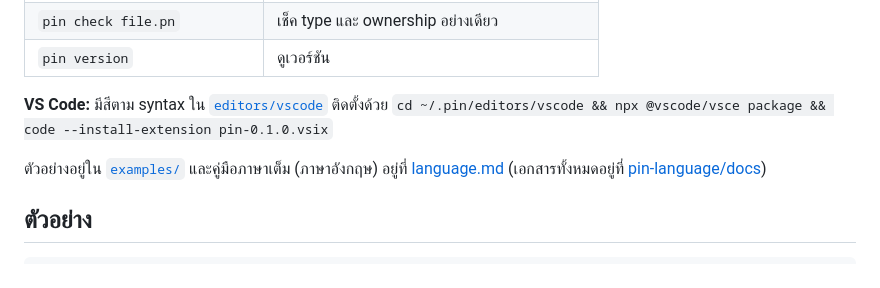
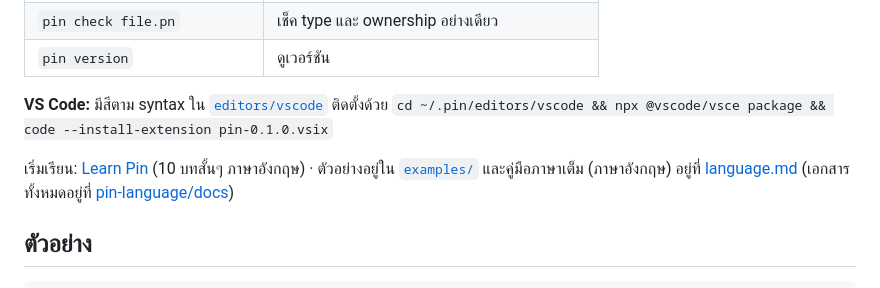
Before and after one commit to pin-language/pin, a Markdown page: README.th.md, the part around the change. GitHub-like rendering.

Commit message:
docs: link Learn Pin from both READMEs

```diff
--- a/README.th.md
+++ b/README.th.md
@@ -50,6 +50,7 @@ printf '%s\n' 'echo "สวัสดีจาก Pin\n";' > hello.pn && pin hell
 **VS Code:** มีสีตาม syntax ใน [`editors/vscode`](editors/vscode/) ติดตั้งด้วย
 `cd ~/.pin/editors/vscode && npx @vscode/vsce package && code --install-extension pin-0.1.0.vsix`
 
+เริ่มเรียน: [Learn Pin](https://github.com/pin-language/docs/blob/HEAD/learn/README.md) (10 บทสั้นๆ ภาษาอังกฤษ) ·
 ตัวอย่างอยู่ใน [`examples/`](examples/) และคู่มือภาษาเต็ม (ภาษาอังกฤษ) อยู่ที่ [language.md](https://github.com/pin-language/docs/blob/HEAD/language.md) (เอกสารทั้งหมดอยู่ที่ [pin-language/docs](https://github.com/pin-language/docs))
 
 ## ตัวอย่าง
```
Also changed, not shown: README.md (+2 -1 lines).
